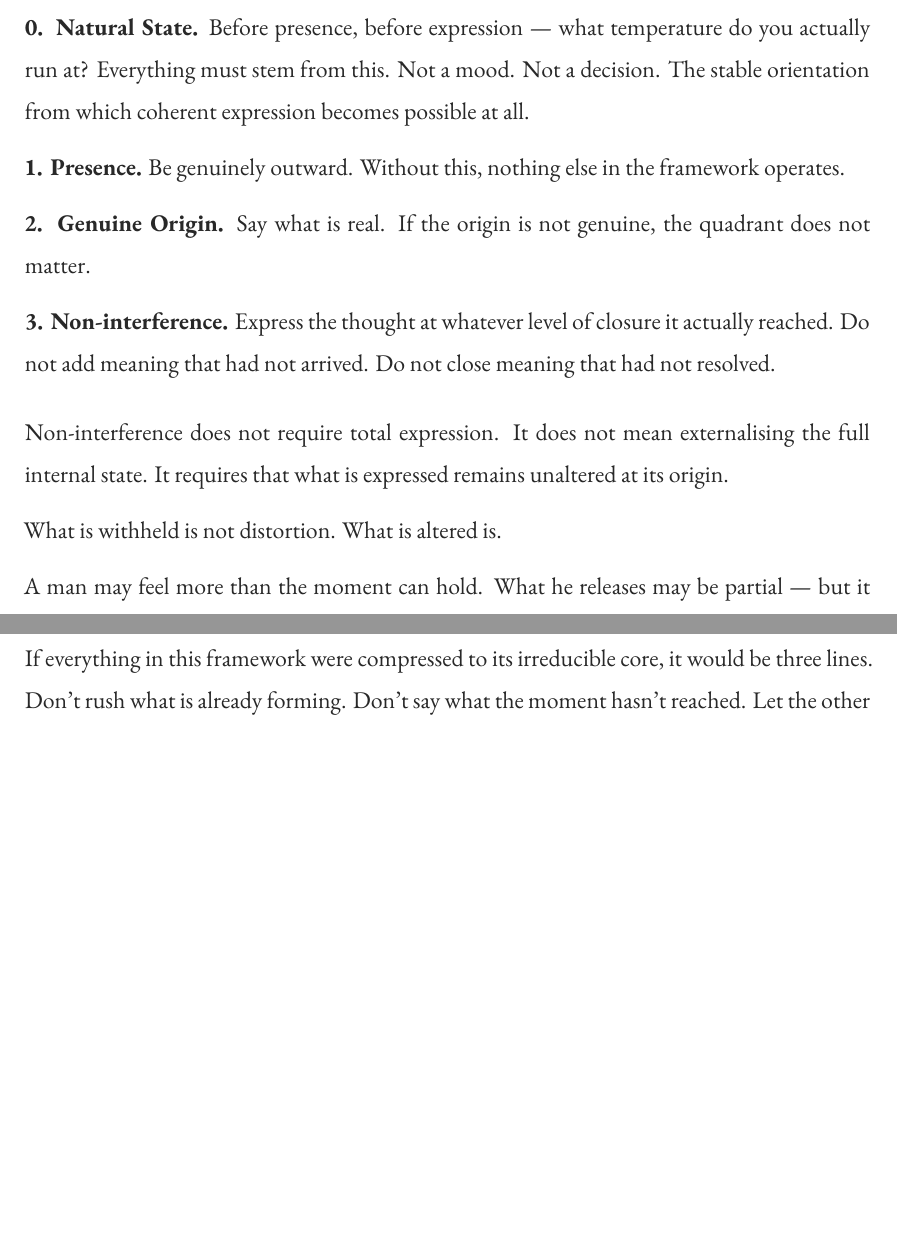
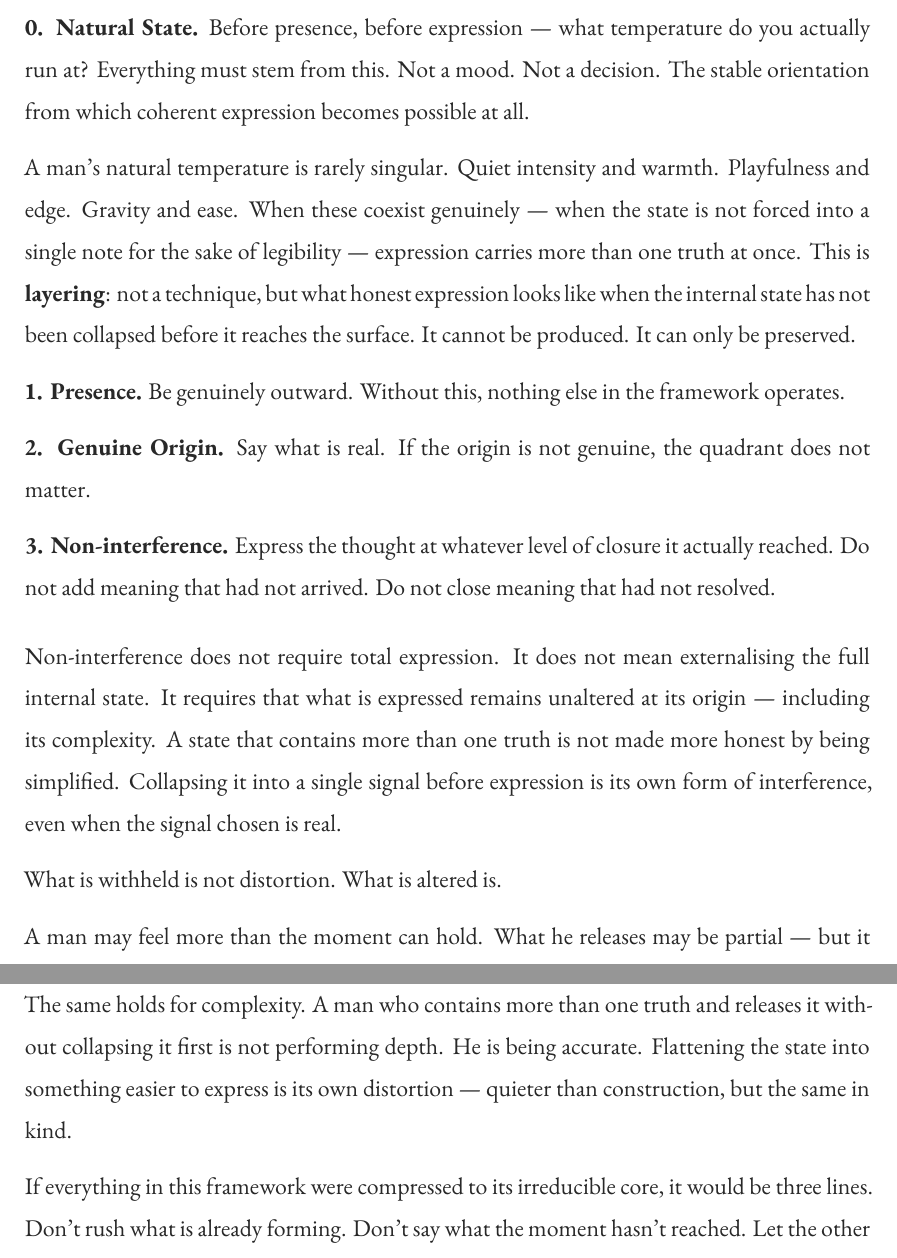
Before and after one commit to madhavasthana-oss/Atmospheric-Impact, a LaTeX document (Atmospheric Impact.tex, which reads expression_model.tex): two parts of pages 14 and 37 of 68 before the commit and two parts of pages 14 and 37 of 69 after it, joined at a grey line, cut so that both start at the same text, the shorter picture padded with empty space. Compiled offline with XeLaTeX; a missing font is replaced by an installed copy or a similar font.

Commit message:
added resolution gap

```diff
--- a/Atmospheric Impact.tex
+++ b/Atmospheric Impact.tex
@@ -415,6 +418,11 @@ you made and a moment you were in.
 Two words without elaboration, said in an honest moment, carry more weight than any
 crafted sequence of fragments. Because they came from somewhere real.
 
+The same holds for complexity. A man who contains more than one truth and releases it
+without collapsing it first is not performing depth. He is being accurate.
+Flattening the state into something easier to express is its own distortion — quieter than
+construction, but the same in kind.
+
 If everything in this framework were compressed to its irreducible core, it would be
 three lines. Don't rush what is already forming. Don't say what the moment hasn't reached.
 Let the other person meet you halfway.
--- a/expression_model.tex
+++ b/expression_model.tex
@@ -74,9 +74,17 @@ The framework does not advocate for maximum openness. It is not a system for
 producing Genuine + Open on demand. The correct operating sequence is simpler and
 more demanding than any technique.
 
-\textbf{0. Natural State.} Before presence, before expression — what temperature
+\textbf{0. Natural State.} Before presence, before expression --- what temperature
 do you actually run at? Everything must stem from this. Not a mood. Not a decision.
 The stable orientation from which coherent expression becomes possible at all.
+
+A man's natural temperature is rarely singular. Quiet intensity and warmth.
+Playfulness and edge. Gravity and ease. When these coexist genuinely --- when the
+state is not forced into a single note for the sake of legibility --- expression
+carries more than one truth at once. This is \term{layering}: not a technique,
+but what honest expression looks like when the internal state has not been
+collapsed before it reaches the surface. It cannot be produced. It can only
+be preserved.
 
 \textbf{1. Presence.} Be genuinely outward. Without this, nothing else in the
 framework operates.
@@ -92,11 +100,13 @@ that had not resolved.
 
 Non-interference does not require total expression. It does not mean externalising
 the full internal state. It requires that what is expressed remains unaltered at its
-origin.
+origin --- including its complexity. A state that contains more than one truth is
+not made more honest by being simplified. Collapsing it into a single signal before
+expression is its own form of interference, even when the signal chosen is real.
 
 What is withheld is not distortion. What is altered is.
 
-A man may feel more than the moment can hold. What he releases may be partial — but
+A man may feel more than the moment can hold. What he releases may be partial --- but
 it must be clean.
 
 The constraint is not volume. The constraint is truth.
```
Also changed, not shown: Atmospheric Impact.pdf, Atmospheric Impact.tex (3 more changed lines), 4 other files.
